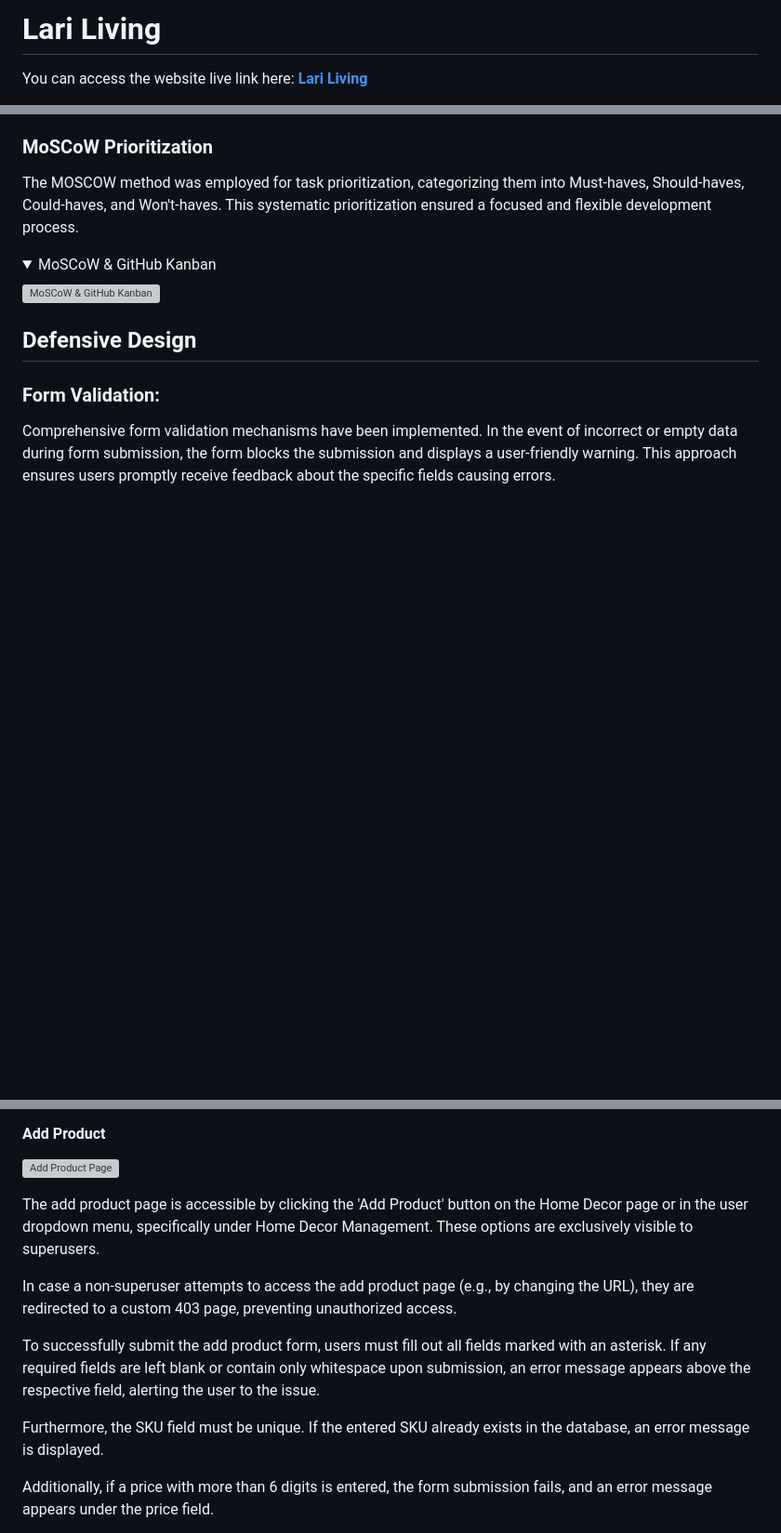
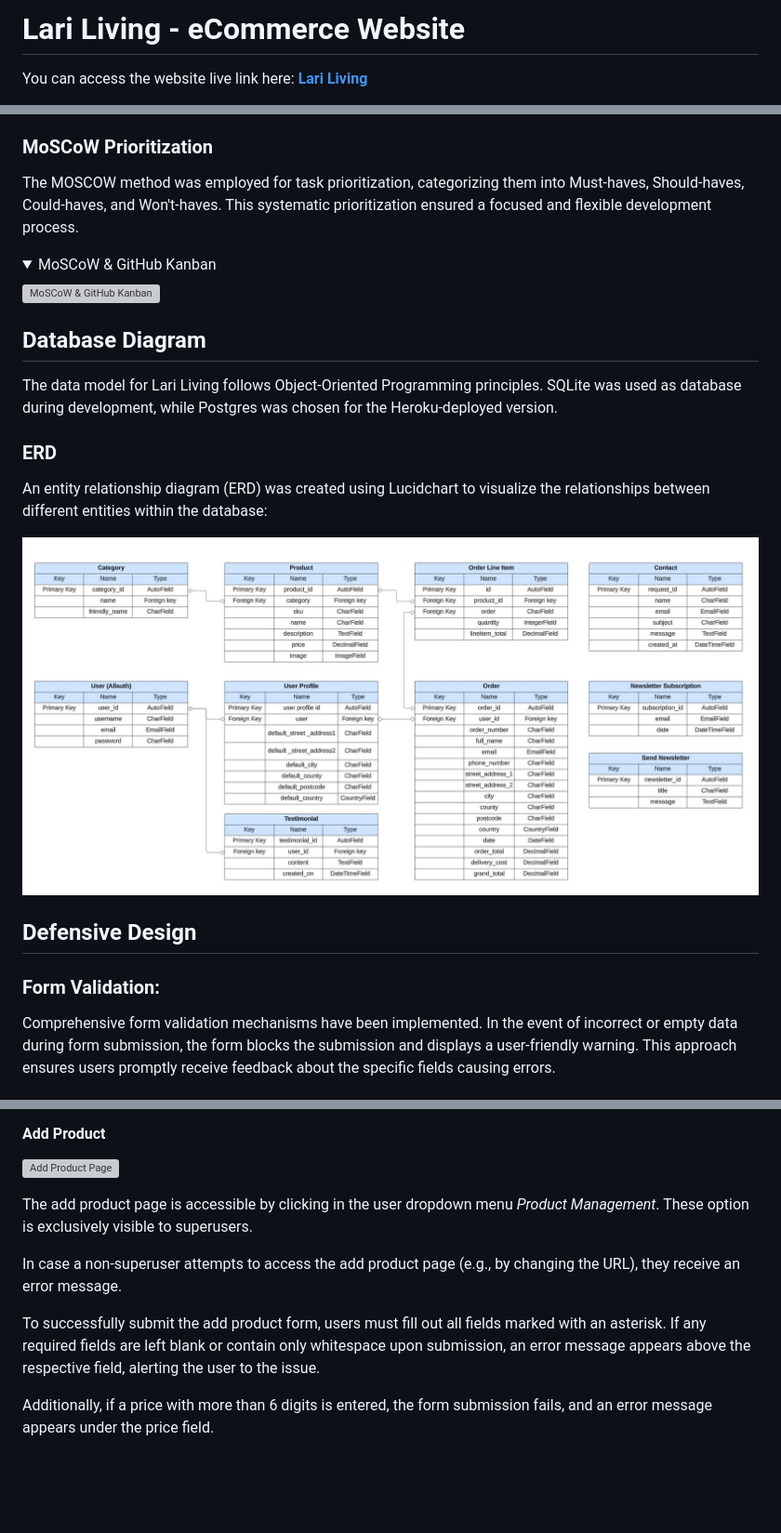
Before and after one commit to Darioc18/PP5_lari_living, a Markdown page: README.md, 3 parts joined by grey strips. Shown: that part at 93% size. Drawn GitHub-style; pictures changed too: documentation/readme_images/features/erd.jpg (added); folded sections open; blank space fills up the shorter version; grey boxes are pictures that could not be loaded.

Commit message:
docs: add database and erd section to readme

```diff
--- a/README.md
+++ b/README.md
@@ -1,4 +1,4 @@
-# Lari Living
+# Lari Living - eCommerce Website
 
 You can access the website live link here: **[Lari Living](https://pp5-lari-living-2c9565c3cb2d.herokuapp.com/)**
 
@@ -186,6 +186,16 @@ The MOSCOW method was employed for task prioritization, categorizing them into M
 
 ![MoSCoW & GitHub Kanban](documentation/readme_images/features/kanban_board.jpg)
 </details>
+
+## Database Diagram
+
+The data model for Lari Living follows Object-Oriented Programming principles. SQLite was used as database during development, while Postgres was chosen for the Heroku-deployed version.
+
+### ERD
+
+An entity relationship diagram (ERD) was created using Lucidchart to visualize the relationships between different entities within the database:
+
+![ERD](documentation/readme_images/features/erd.jpg)
 
 ## Defensive Design
 
@@ -405,13 +415,11 @@ Two buttons at the bottom invite the user to add the item to the bag or to go ba
 
 ![Add Product Page](documentation/readme_images/features/add_product.jpg)
 
-The add product page is accessible by clicking the 'Add Product' button on the Home Decor page or in the user dropdown menu, specifically under Home Decor Management. These options are exclusively visible to superusers.
+The add product page is accessible by clicking in the user dropdown menu *Product Management*. These option is exclusively visible to superusers.
 
-In case a non-superuser attempts to access the add product page (e.g., by changing the URL), they are redirected to a custom 403 page, preventing unauthorized access.
+In case a non-superuser attempts to access the add product page (e.g., by changing the URL), they receive an error message.
 
 To successfully submit the add product form, users must fill out all fields marked with an asterisk. If any required fields are left blank or contain only whitespace upon submission, an error message appears above the respective field, alerting the user to the issue.
-
-Furthermore, the SKU field must be unique. If the entered SKU already exists in the database, an error message is displayed.
 
 Additionally, if a price with more than 6 digits is entered, the form submission fails, and an error message appears under the price field.
 
```
Also changed, not shown: other parts of README.md (+3 -2 lines).
